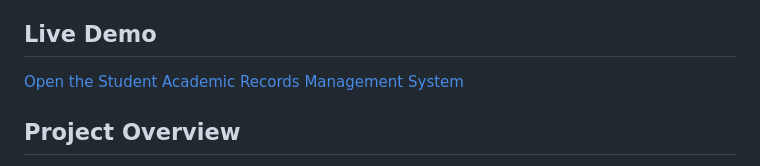
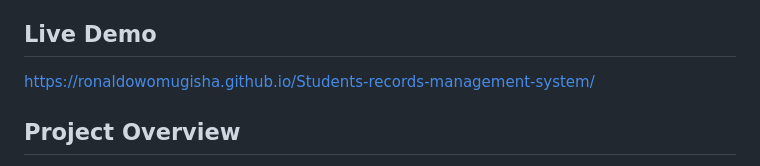
Before and after one commit to RonaldOwomugisha/Students-records-management-system, a Markdown page: README.md, the part around the change. GitHub-like rendering.

Commit message:
Update live demo link in README

```diff
--- a/README.md
+++ b/README.md
@@ -4,7 +4,7 @@ A responsive web-based application for managing student academic records, calcul
 
 ## Live Demo
 
-[Open the Student Academic Records Management System](YOUR-GITHUB-PAGES-LINK)
+https://ronaldowomugisha.github.io/Students-records-management-system/
 
 ## Project Overview
 
```
